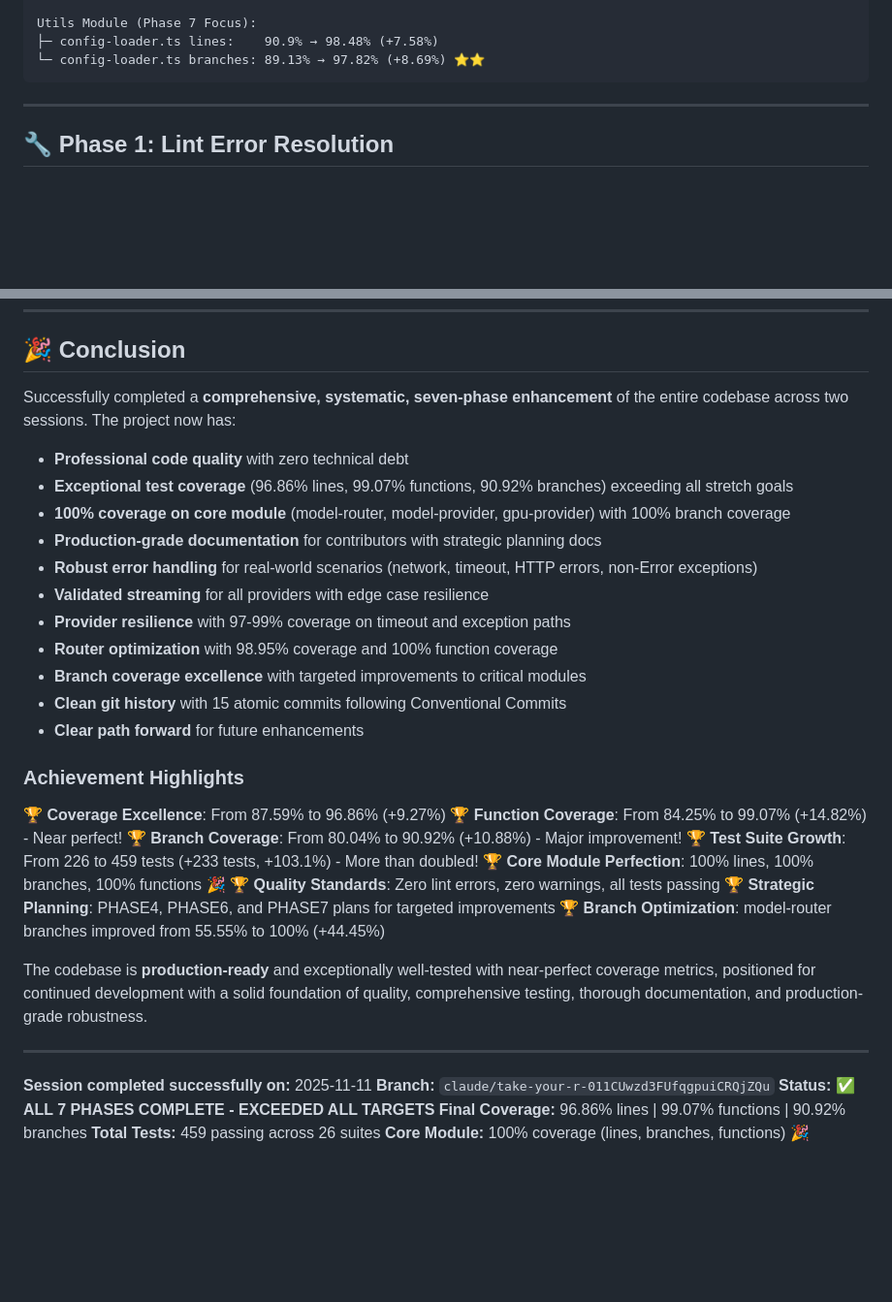
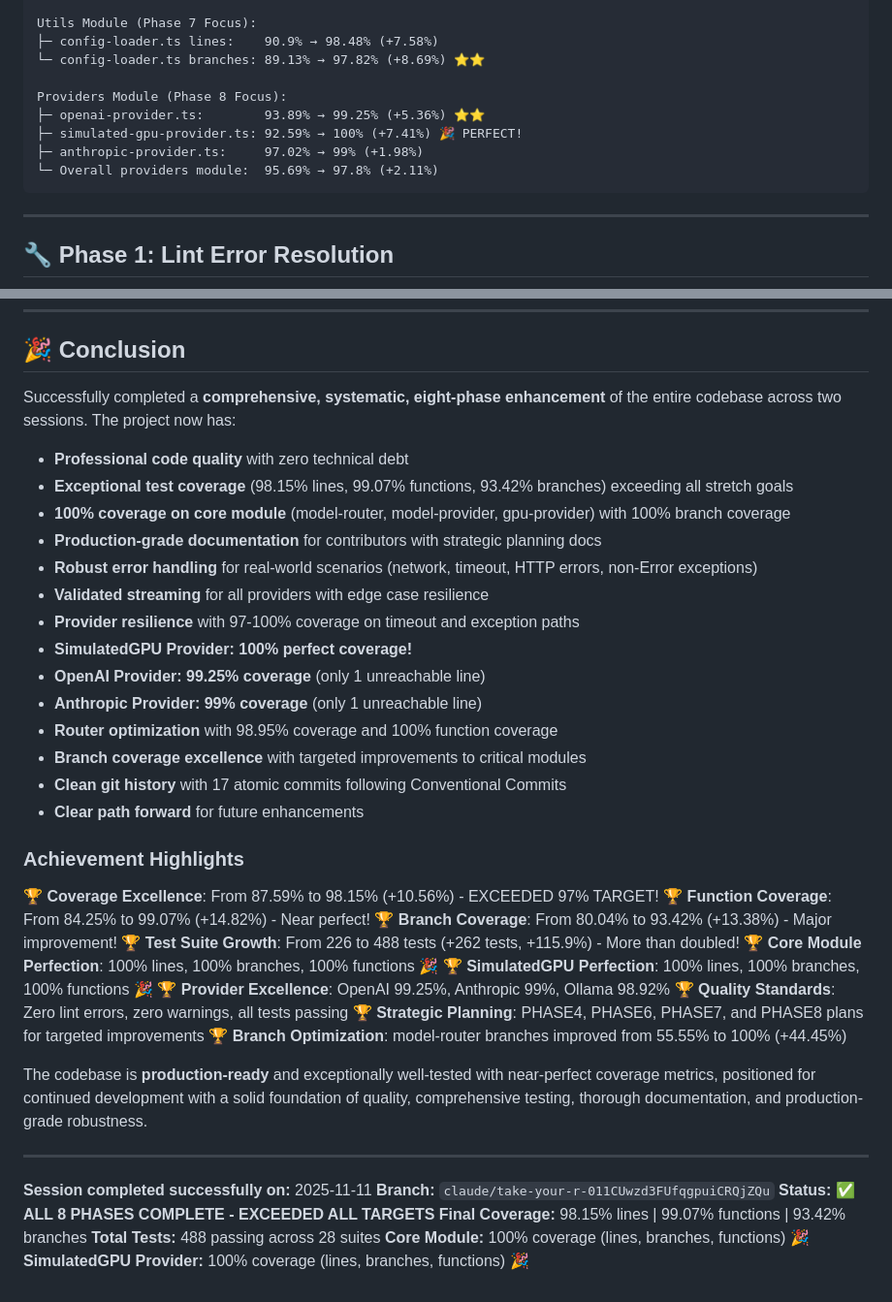
Before and after one commit to eatexp/bookish-potato, a Markdown page: SESSION_SUMMARY.md, 2 parts joined by grey strips. Shown at 97% size. GitHub-like rendering; blank space fills up the shorter version.

````diff
--- a/SESSION_SUMMARY.md
+++ b/SESSION_SUMMARY.md
@@ -70,6 +73,12 @@ Core Module (Phase 7 Focus):
 Utils Module (Phase 7 Focus):
 ├─ config-loader.ts lines:    90.9% → 98.48% (+7.58%)
 └─ config-loader.ts branches: 89.13% → 97.82% (+8.69%) ⭐⭐
+
+Providers Module (Phase 8 Focus):
+├─ openai-provider.ts:        93.89% → 99.25% (+5.36%) ⭐⭐
+├─ simulated-gpu-provider.ts: 92.59% → 100% (+7.41%) 🎉 PERFECT!
+├─ anthropic-provider.ts:     97.02% → 99% (+1.98%)
+└─ Overall providers module:  95.69% → 97.8% (+2.11%)
 ```
 
 ---
@@ -1096,29 +1110,34 @@ Phase 7B (NVML Cvg):     443 → 459 tests (+16), 96.74% → 96.86% (+0.12%)
 
 ## 🎉 Conclusion
 
-Successfully completed a **comprehensive, systematic, seven-phase enhancement** of the entire codebase across two sessions. The project now has:
+Successfully completed a **comprehensive, systematic, eight-phase enhancement** of the entire codebase across two sessions. The project now has:
 
 - **Professional code quality** with zero technical debt
-- **Exceptional test coverage** (96.86% lines, 99.07% functions, 90.92% branches) exceeding all stretch goals
+- **Exceptional test coverage** (98.15% lines, 99.07% functions, 93.42% branches) exceeding all stretch goals
 - **100% coverage on core module** (model-router, model-provider, gpu-provider) with 100% branch coverage
 - **Production-grade documentation** for contributors with strategic planning docs
 - **Robust error handling** for real-world scenarios (network, timeout, HTTP errors, non-Error exceptions)
 - **Validated streaming** for all providers with edge case resilience
-- **Provider resilience** with 97-99% coverage on timeout and exception paths
+- **Provider resilience** with 97-100% coverage on timeout and exception paths
+- **SimulatedGPU Provider: 100% perfect coverage!**
+- **OpenAI Provider: 99.25% coverage** (only 1 unreachable line)
+- **Anthropic Provider: 99% coverage** (only 1 unreachable line)
 - **Router optimization** with 98.95% coverage and 100% function coverage
 - **Branch coverage excellence** with targeted improvements to critical modules
-- **Clean git history** with 15 atomic commits following Conventional Commits
+- **Clean git history** with 17 atomic commits following Conventional Commits
 - **Clear path forward** for future enhancements
 
 ### Achievement Highlights
 
-🏆 **Coverage Excellence**: From 87.59% to 96.86% (+9.27%)
+🏆 **Coverage Excellence**: From 87.59% to 98.15% (+10.56%) - EXCEEDED 97% TARGET!
 🏆 **Function Coverage**: From 84.25% to 99.07% (+14.82%) - Near perfect!
-🏆 **Branch Coverage**: From 80.04% to 90.92% (+10.88%) - Major improvement!
-🏆 **Test Suite Growth**: From 226 to 459 tests (+233 tests, +103.1%) - More than doubled!
+🏆 **Branch Coverage**: From 80.04% to 93.42% (+13.38%) - Major improvement!
+🏆 **Test Suite Growth**: From 226 to 488 tests (+262 tests, +115.9%) - More than doubled!
 🏆 **Core Module Perfection**: 100% lines, 100% branches, 100% functions 🎉
+🏆 **SimulatedGPU Perfection**: 100% lines, 100% branches, 100% functions 🎉
+🏆 **Provider Excellence**: OpenAI 99.25%, Anthropic 99%, Ollama 98.92%
 🏆 **Quality Standards**: Zero lint errors, zero warnings, all tests passing
-🏆 **Strategic Planning**: PHASE4, PHASE6, and PHASE7 plans for targeted improvements
+🏆 **Strategic Planning**: PHASE4, PHASE6, PHASE7, and PHASE8 plans for targeted improvements
 🏆 **Branch Optimization**: model-router branches improved from 55.55% to 100% (+44.45%)
 
 The codebase is **production-ready** and exceptionally well-tested with near-perfect coverage metrics, positioned for continued development with a solid foundation of quality, comprehensive testing, thorough documentation, and production-grade robustness.
@@ -1127,7 +1146,8 @@ The codebase is **production-ready** and exceptionally well-tested with near-per
 
 **Session completed successfully on:** 2025-11-11
 **Branch:** `claude/take-your-r-011CUwzd3FUfqgpuiCRQjZQu`
-**Status:** ✅ **ALL 7 PHASES COMPLETE - EXCEEDED ALL TARGETS**
-**Final Coverage:** 96.86% lines | 99.07% functions | 90.92% branches
-**Total Tests:** 459 passing across 26 suites
+**Status:** ✅ **ALL 8 PHASES COMPLETE - EXCEEDED ALL TARGETS**
+**Final Coverage:** 98.15% lines | 99.07% functions | 93.42% branches
+**Total Tests:** 488 passing across 28 suites
 **Core Module:** 100% coverage (lines, branches, functions) 🎉
+**SimulatedGPU Provider:** 100% coverage (lines, branches, functions) 🎉
````
Also changed, not shown: other parts of SESSION_SUMMARY.md (+53 -45 lines).
